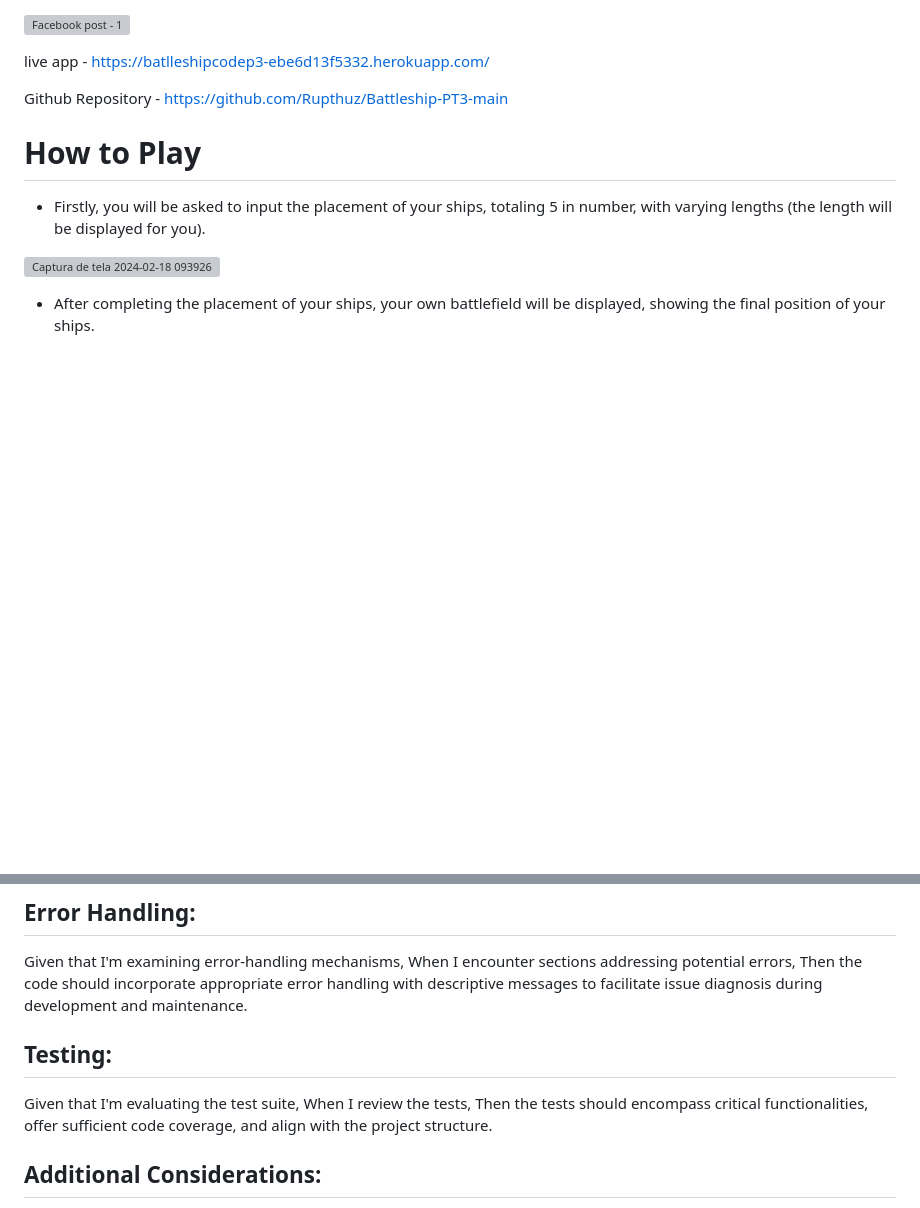
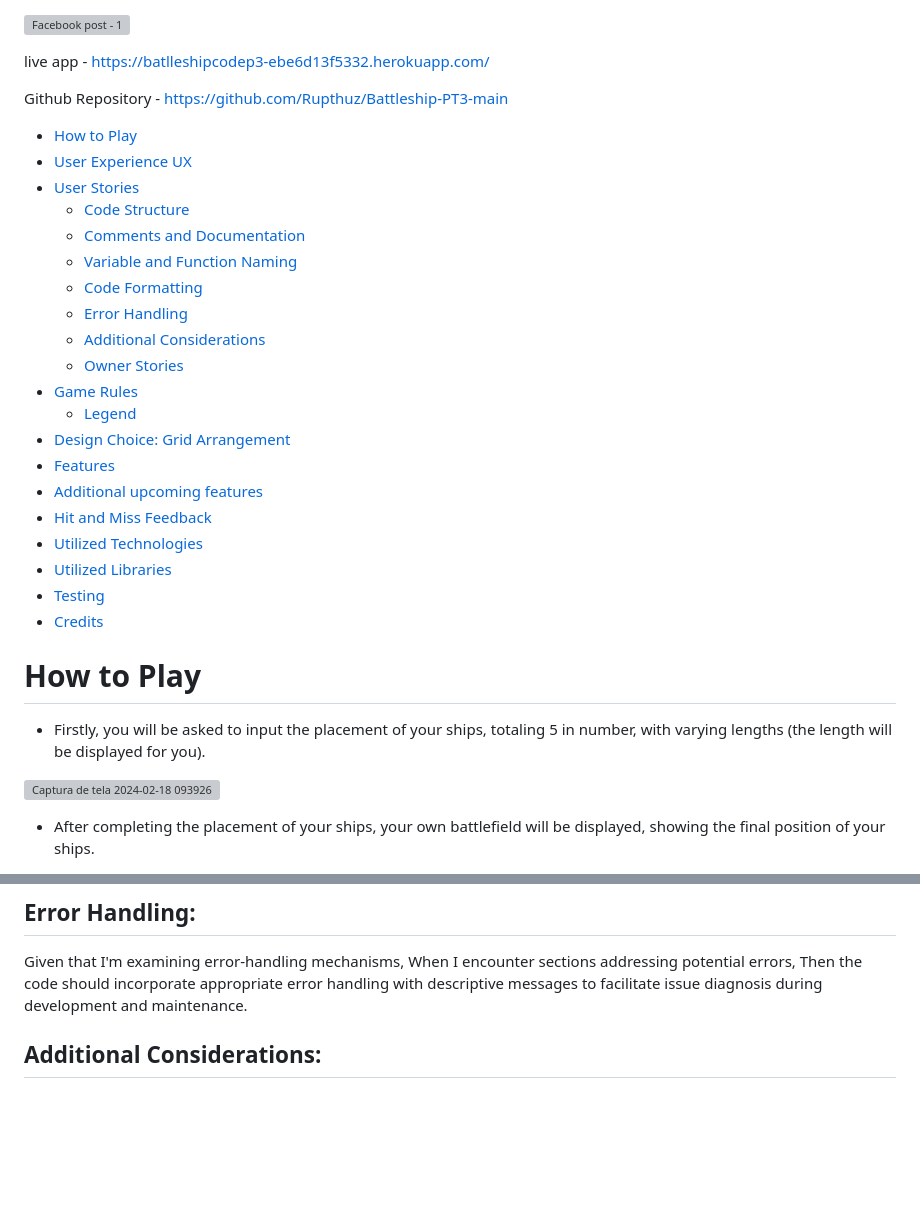
Before and after one commit to Rupthuz/Battleship-PT3-main, a Markdown page: README.md, 2 parts joined by grey strips. Rendered like a GitHub page; blank space fills up the shorter version; grey boxes are pictures that could not be loaded.

Commit message:
Update README.md
Add menu Readme

```diff
--- a/README.md
+++ b/README.md
@@ -8,6 +8,29 @@ live app - https://batlleshipcodep3-ebe6d13f5332.herokuapp.com/
 
 Github Repository - https://github.com/Rupthuz/Battleship-PT3-main
 
+<!--ts-->
+
+* [How to Play](#How_to_Play)
+* [User Experience UX](#User_Experience_UX)
+* [User Stories](#User_Stories)
+  * [Code Structure](#Code_Structure)
+  * [Comments and Documentation](#Comments_and_Documentation)
+   * [Variable and Function Naming](#Variable_and_Function_Naming)
+   * [Code Formatting](#Code_Formatting)
+  * [Error Handling](#Error_Handling)
+  * [Additional Considerations](#Additional_Considerations)
+  * [Owner Stories](#Owner_Stories)
+* [Game Rules](#Game_Rules)
+  * [Legend](#Legends)
+* [Design Choice: Grid Arrangement](#Design_Choice:_Grid_Arrangement)
+* [Features](#Features)
+* [Additional upcoming features](#Additional_upcoming_features)
+* [Hit and Miss Feedback](#Hit_and_Miss_Feedback)
+* [Utilized Technologies](#Utilized_Technologies)
+* [Utilized Libraries](#Utilized_Libraries)
+* [Testing](#Testing)
+* [Credits](#Credits)
+<!--te-->
 
 
 # How to Play
@@ -82,11 +105,6 @@ Given that I'm examining error-handling mechanisms,
 When I encounter sections addressing potential errors,
 Then the code should incorporate appropriate error handling with descriptive messages to facilitate issue diagnosis during development and maintenance.
 
-## Testing:
-
-Given that I'm evaluating the test suite,
-When I review the tests,
-Then the tests should encompass critical functionalities, offer sufficient code coverage, and align with the project structure.
 
 ## Additional Considerations:
 
```
